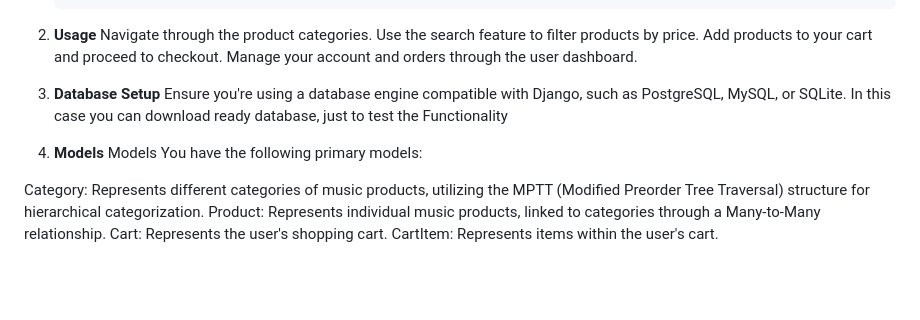
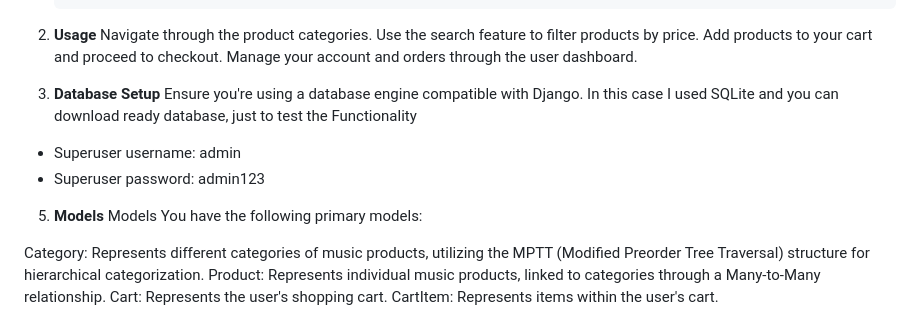
Before and after one commit to MarBifrost/django_templates, a Markdown page: README.md, the part around the change. Drawn GitHub-style; blank space fills up the shorter version.

```diff
--- a/README.md
+++ b/README.md
@@ -44,9 +44,11 @@ Add products to your cart and proceed to checkout.
 Manage your account and orders through the user dashboard.
 
 3. **Database Setup**
-Ensure you're using a database engine compatible with Django, such as PostgreSQL, MySQL, or SQLite. In this case you can download ready database, just to test the Functionality
+Ensure you're using a database engine compatible with Django. In this case I used SQLite and you can download ready database, just to test the Functionality
+- Superuser username: admin
+- Superuser password: admin123
 
-4. **Models**
+5. **Models**
 Models
 You have the following primary models:
 
```
